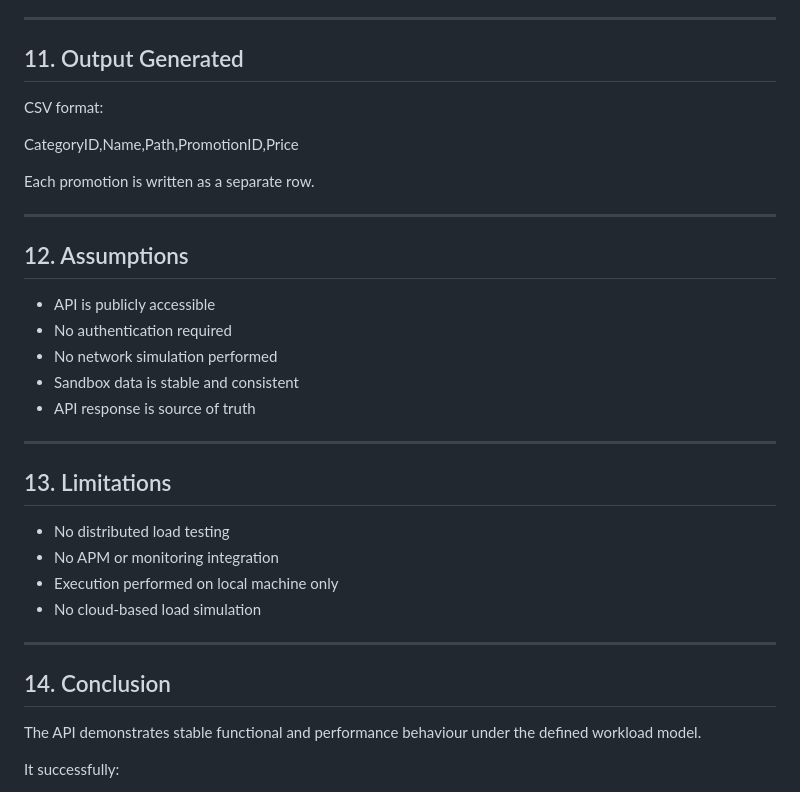
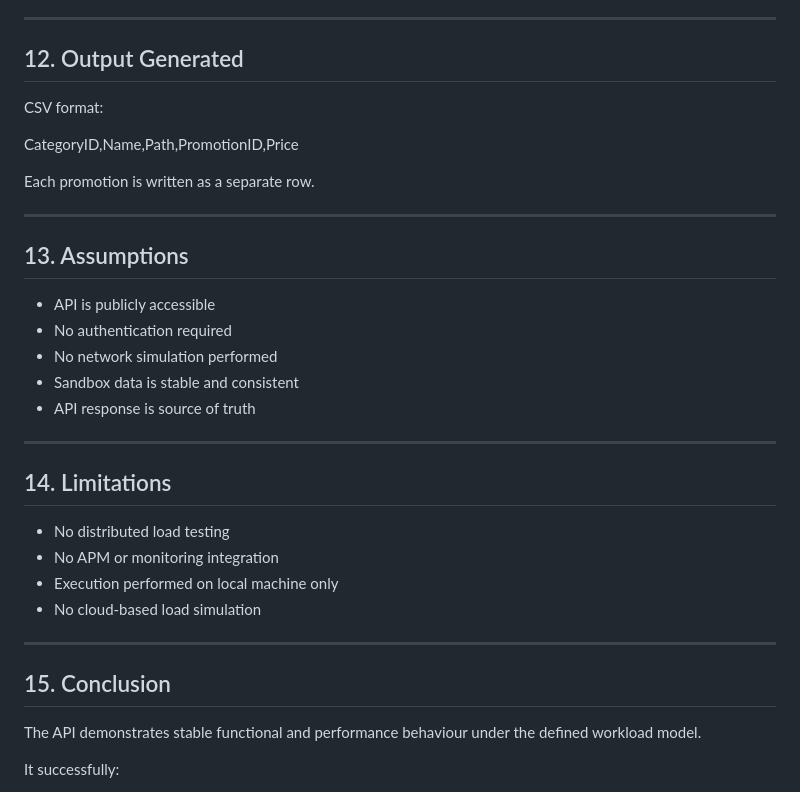
Before and after one commit to iam-raaz2491/assurity-performancetesting-assignment, a Markdown page: README.md, the part around the change. GitHub-like rendering.

```diff
--- a/README.md
+++ b/README.md
@@ -259,7 +259,7 @@ Contains 10 Category IDs used for API execution.
 
 ---
 
-## 11. Output Generated
+## 12. Output Generated
 
 CSV format:
 
@@ -269,7 +269,7 @@ Each promotion is written as a separate row.
 
 ---
 
-## 12. Assumptions
+## 13. Assumptions
 
 - API is publicly accessible
 - No authentication required
@@ -279,7 +279,7 @@ Each promotion is written as a separate row.
 
 ---
 
-## 13. Limitations
+## 14. Limitations
 
 - No distributed load testing
 - No APM or monitoring integration
@@ -288,7 +288,7 @@ Each promotion is written as a separate row.
 
 ---
 
-## 14. Conclusion
+## 15. Conclusion
 
 The API demonstrates stable functional and performance behaviour under the defined workload model.
 
```
